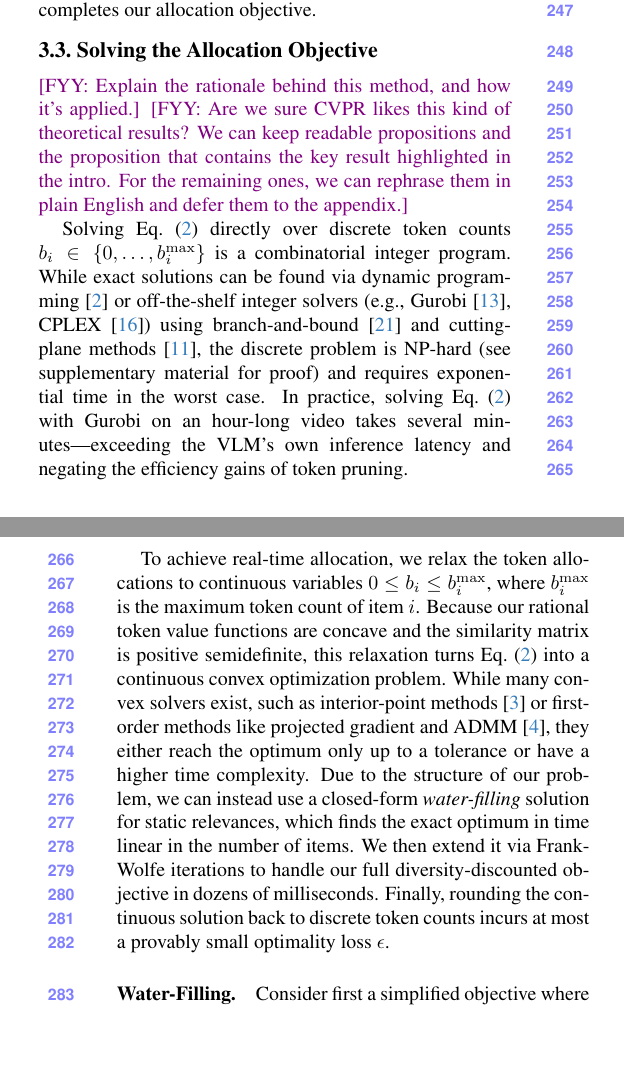
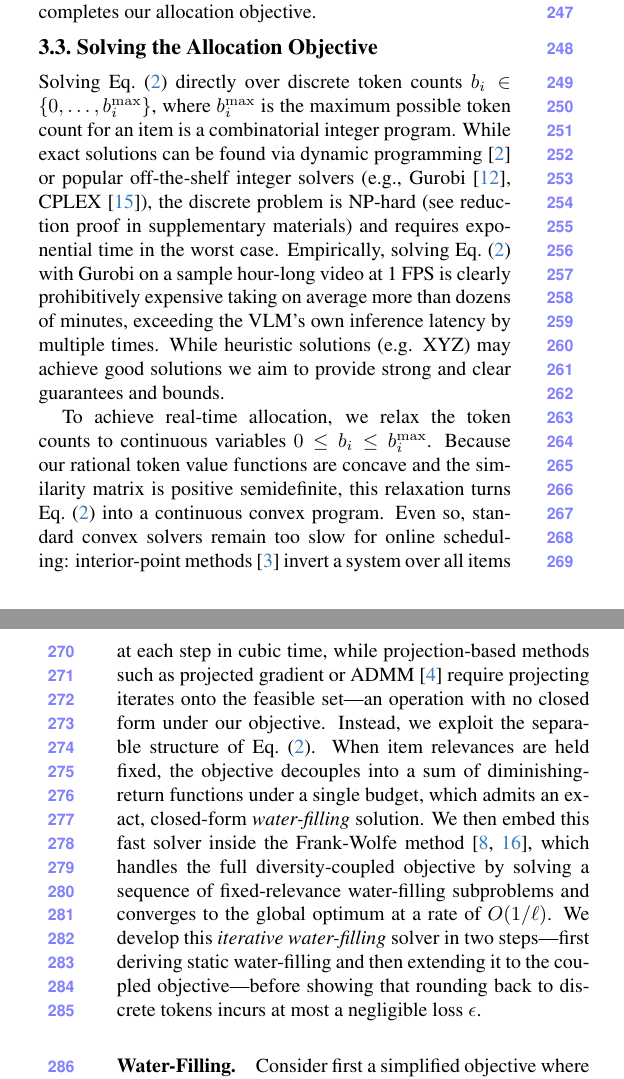
Before and after one commit to AyushBarik/TALON, a LaTeX paper (main.tex, which reads sec/3_method.tex): two parts of the columns of pages 4 and 5 of 11, joined at a grey line, cut so that both start at the same text, the shorter picture padded with empty space. Compiled offline with pdfLaTeX.

Commit message:
Updates from Overleaf

```diff
--- a/sec/3_method.tex
+++ b/sec/3_method.tex
@@ -163,13 +164,13 @@ where a larger $\eta$ yields fewer and more distinct frames, and $\eta=0$ recove
 \label{sec:allocation}
 
 % Comments on the previous text of this subsection (from Overleaf), kept here until they are resolved.
-\fyy{Explain the rationale behind this method, and how it's applied.}
-\fyy{Are we sure CVPR likes this kind of theoretical results? We can keep readable propositions and the proposition that contains the key result highlighted in the intro. For the remaining ones, we can rephrase them in plain English and defer them to the appendix.}
+% \fyy{Explain the rationale behind this method, and how it's applied.}
+% \fyy{Are we sure CVPR likes this kind of theoretical results? We can keep readable propositions and the proposition that contains the key result highlighted in the intro. For the remaining ones, we can rephrase them in plain English and defer them to the appendix.}
 
 
-Solving Eq.~\eqref{eq:allocation} directly over discrete token counts $b_i \in \{0, \dots, b_i^{\max}\}$ is a combinatorial integer program. While exact solutions can be found via dynamic programming~\cite{bellman1957} or off-the-shelf integer solvers (e.g., Gurobi~\cite{gurobi}, CPLEX~\cite{cplex}) using branch-and-bound~\cite{land1960} and cutting-plane methods~\cite{gomory1958}, the discrete problem is NP-hard (see supplementary material for proof) and requires exponential time in the worst case. In practice, solving Eq.~\eqref{eq:allocation} with Gurobi on an hour-long video takes several minutes—exceeding the VLM's own inference latency and negating the efficiency gains of token pruning.
+Solving Eq.~\eqref{eq:allocation} directly over discrete token counts $b_i \in \{0, \dots, b_i^{\max}\}$, where $b_i^{\max}$ is the maximum possible token count for an item  is  a combinatorial integer program. While exact solutions can be found via dynamic programming~\cite{bellman1957} or popular off-the-shelf integer solvers (e.g., Gurobi~\cite{gurobi}, CPLEX~\cite{cplex}), the discrete problem is NP-hard (see reduction proof in supplementary materials) and requires exponential time in the worst case. Empirically, solving Eq.~\eqref{eq:allocation} with Gurobi on a sample hour-long video at 1 FPS is clearly prohibitively expensive taking on average more than dozens of minutes, exceeding the VLM's own inference latency by multiple times. While heuristic solutions (e.g. XYZ) may achieve good solutions we aim to provide strong and clear guarantees and bounds.
 
-To achieve real-time allocation, we relax the token allocations to continuous variables $0 \le b_i \le b_i^{\max}$, where $b_i^{\max}$ is the maximum token count of item $i$. Because our rational token value functions are concave and the similarity matrix is positive semidefinite, this relaxation turns Eq.~\eqref{eq:allocation} into a continuous convex optimization problem. While many convex solvers exist, such as interior-point methods~\cite{boyd2004} or first-order methods like projected gradient and ADMM~\cite{boyd2011admm}, they either reach the optimum only up to a tolerance or have a higher time complexity. Due to the structure of our problem, we can instead use a closed-form \emph{water-filling} solution for static relevances, which finds the exact optimum in time linear in the number of items. We then extend it via Frank-Wolfe iterations to handle our full diversity-discounted objective in dozens of milliseconds. Finally, rounding the continuous solution back to discrete token counts incurs at most a provably small optimality loss $\epsilon$.
+To achieve real-time allocation, we relax the token counts to continuous variables $0 \le b_i \le b_i^{\max}$. Because our rational token value functions are concave and the similarity matrix is positive semidefinite, this relaxation turns Eq.~\eqref{eq:allocation} into a continuous convex program. Even so, standard convex solvers remain too slow for online scheduling: interior-point methods~\cite{boyd2004} invert a system over all items at each step in cubic time, while projection-based methods such as projected gradient or ADMM~\cite{boyd2011admm} require projecting iterates onto the feasible set—an operation with no closed form under our objective. Instead, we exploit the separable structure of Eq.~\eqref{eq:allocation}. When item relevances are held fixed, the objective decouples into a sum of diminishing-return functions under a single budget, which admits an exact, closed-form \emph{water-filling} solution. We then embed this fast solver inside the Frank-Wolfe method~\cite{frank1956,jaggi2013}, which handles the full diversity-coupled objective by solving a sequence of fixed-relevance water-filling subproblems and converges to the global optimum at a rate of $O(1/\ell)$. We develop this \emph{iterative water-filling} solver in two steps—first deriving static water-filling and then extending it to the coupled objective—before showing that rounding back to discrete tokens incurs at most a negligible loss $\epsilon$.
 
 \paragraph{Water-Filling.}
 Consider first a simplified objective where each item's relevance is fixed to its query similarity $r_i(q)$, independent of the overall allocation $\mathbf{b}$. Under this simplification, Eq.~\eqref{eq:allocation} reduces to maximizing a sum of strictly concave, diminishing-return functions subject to a single linear budget $B$—a classic resource allocation problem solved globally in closed form by water-filling~\cite{boyd2004,yu2004iwf}. Let an item's marginal gain be the increase in the objective per additional token. At the global optimum, every partially allocated item ($0 < b_i < b_i^{\max}$) must share an identical marginal gain $\lambda$; otherwise, shifting tokens from an item with lower marginal gain to one with higher gain would strictly improve the objective. For our rational token value functions (Eq.~\eqref{eq:curve}), the marginal gain of item $i$ is the derivative $r_i\tau / (b_i + \tau)^2$. Equating this derivative to $\lambda$ and solving for $b_i$ yields the closed-form allocation:
```
Also changed, not shown: sec/1_intro.tex (+1 -1 lines), sec/3_method.tex (11 more changed lines).
